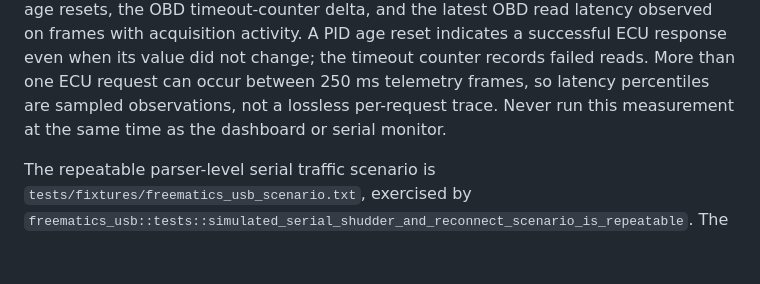
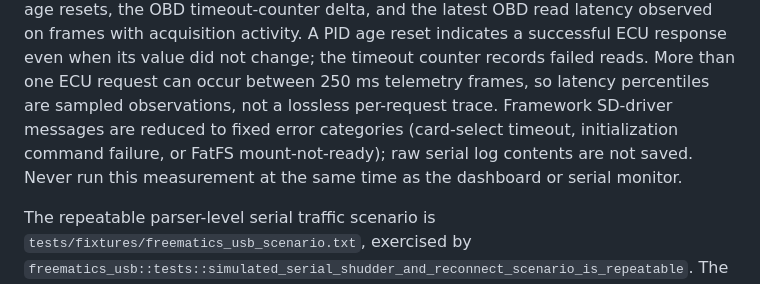
Before and after one commit to kierandrewett/obd, a Markdown page: docs/freematics-usb-verification.md, the part around the change. Drawn GitHub-style; blank space fills up the shorter version.

Commit message:
Document sanitized SD diagnostics in capture report

```diff
--- a/docs/freematics-usb-verification.md
+++ b/docs/freematics-usb-verification.md
@@ -19,8 +19,11 @@ latest OBD read latency observed on frames with acquisition activity. A PID
 age reset indicates a successful ECU response even when its value did not
 change; the timeout counter records failed reads. More than one ECU request
 can occur between 250 ms telemetry frames, so latency percentiles are sampled
-observations, not a lossless per-request trace. Never run this measurement at
-the same time as the dashboard or serial monitor.
+observations, not a lossless per-request trace. Framework SD-driver messages
+are reduced to fixed error categories (card-select timeout, initialization
+command failure, or FatFS mount-not-ready); raw serial log contents are not
+saved. Never run this measurement at the same time as the dashboard or serial
+monitor.
 
 The repeatable parser-level serial traffic scenario is
 `tests/fixtures/freematics_usb_scenario.txt`, exercised by
```
